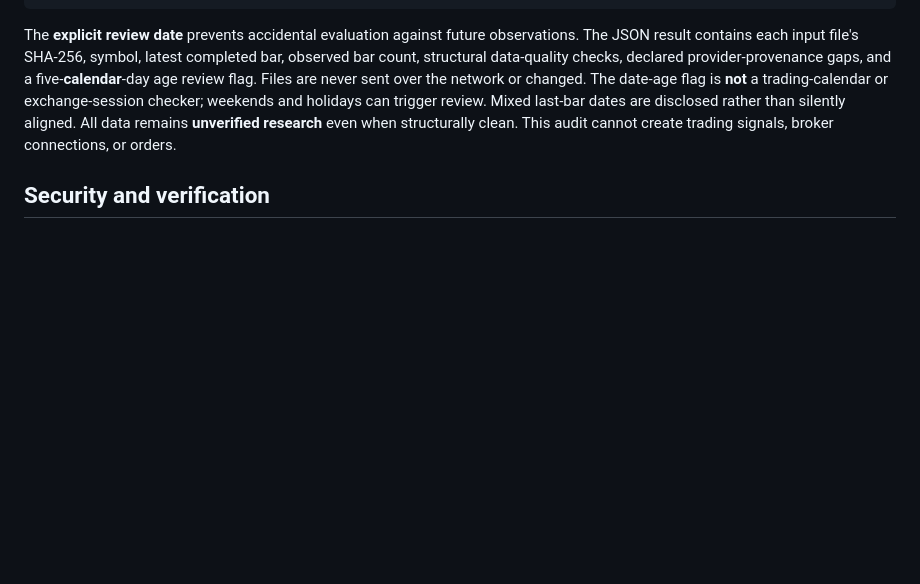
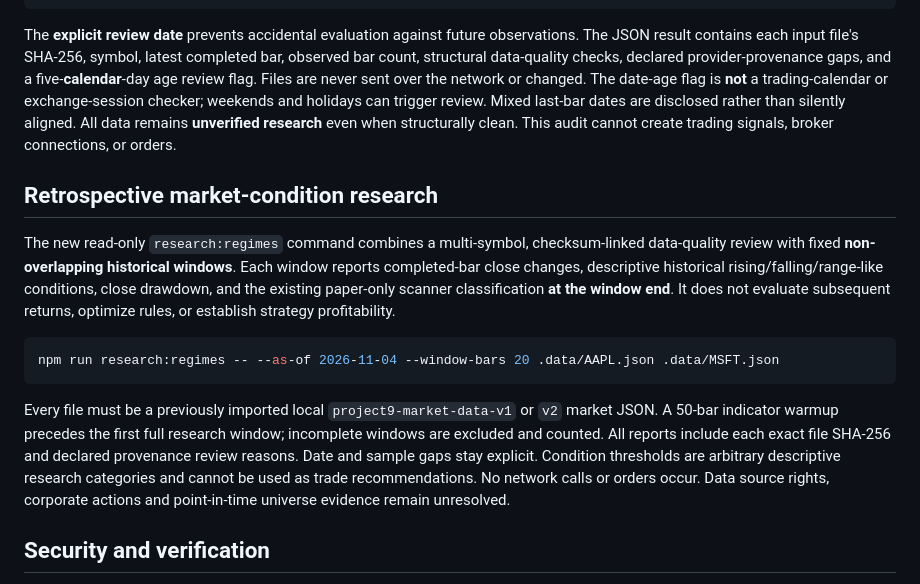
Before and after one commit to ajlacabe23-2426/Project-9--Swing-Bot, a Markdown page: README.md, the part around the change. Drawn GitHub-style; blank space fills up the shorter version.

Commit message:
docs(ci): add historical regime CLI and syntax checks

````diff
--- a/README.md
+++ b/README.md
@@ -116,6 +116,16 @@ npm run audit:market -- --as-of 2026-11-04 .data/AAPL.json
 
 The **explicit review date** prevents accidental evaluation against future observations. The JSON result contains each input file's SHA-256, symbol, latest completed bar, observed bar count, structural data-quality checks, declared provider-provenance gaps, and a five-**calendar**-day age review flag. Files are never sent over the network or changed. The date-age flag is **not** a trading-calendar or exchange-session checker; weekends and holidays can trigger review. Mixed last-bar dates are disclosed rather than silently aligned. All data remains **unverified research** even when structurally clean. This audit cannot create trading signals, broker connections, or orders.
 
+## Retrospective market-condition research
+
+The new read-only `research:regimes` command combines a multi-symbol, checksum-linked data-quality review with fixed **non-overlapping historical windows**. Each window reports completed-bar close changes, descriptive historical rising/falling/range-like conditions, close drawdown, and the existing paper-only scanner classification **at the window end**. It does not evaluate subsequent returns, optimize rules, or establish strategy profitability.
+
+```bash
+npm run research:regimes -- --as-of 2026-11-04 --window-bars 20 .data/AAPL.json .data/MSFT.json
+```
+
+Every file must be a previously imported local `project9-market-data-v1` or `v2` market JSON. A 50-bar indicator warmup precedes the first full research window; incomplete windows are excluded and counted. All reports include each exact file SHA-256 and declared provenance review reasons. Date and sample gaps stay explicit. Condition thresholds are arbitrary descriptive research categories and cannot be used as trade recommendations. No network calls or orders occur. Data source rights, corporate actions and point-in-time universe evidence remain unresolved.
+
 ## Security and verification
 
 Run `npm run check` for syntax checks and the offline unit/HTTP integration suite. GitHub Actions runs the same suite on Node 22. Local Host and Origin checks, bounded JSON, no public broker routes, and ignored local state are starting boundaries, **not** an independent security audit. No real customer or financial records belong in this prototype.
````
